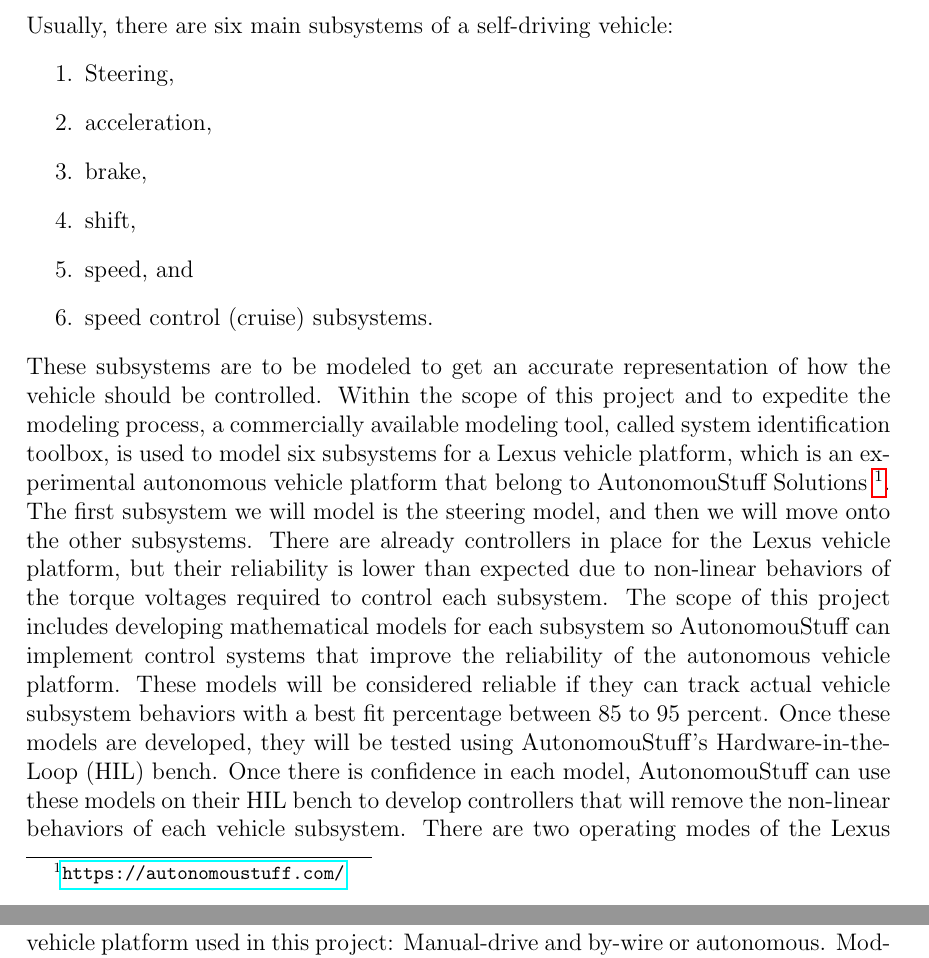
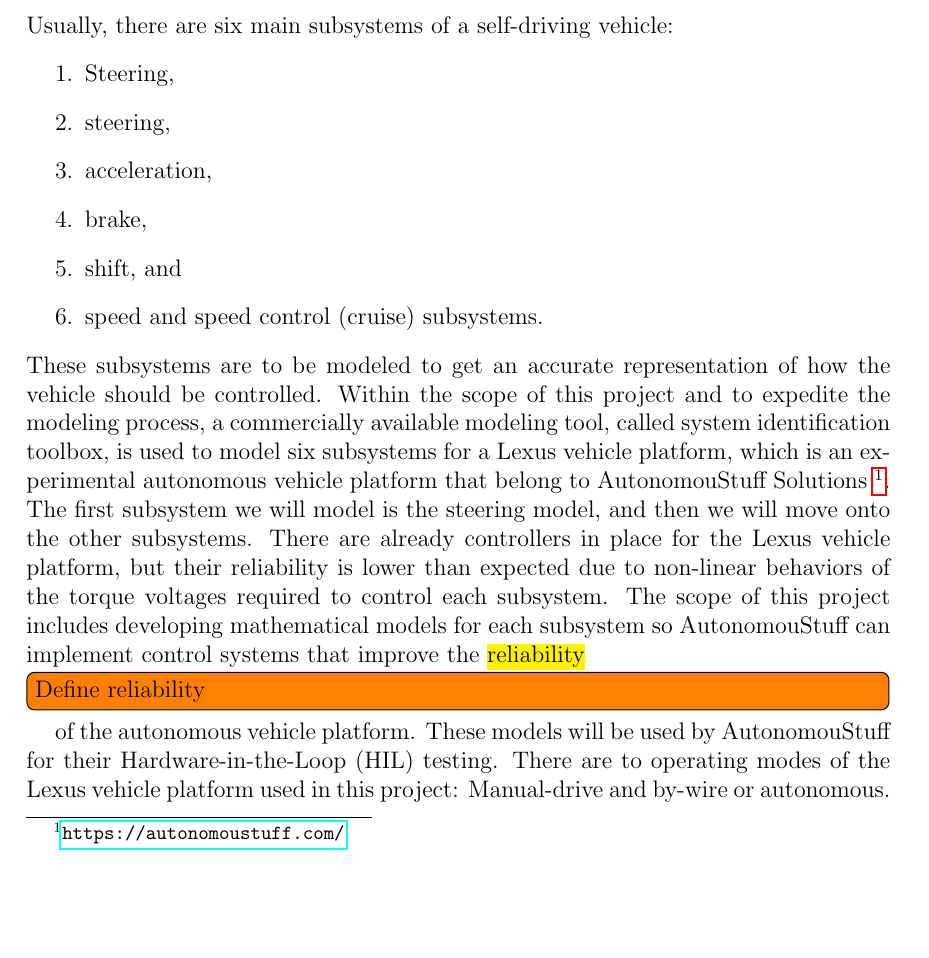
Before and after one commit to ECE-BU-Miah/seniorProj2-2021-22-Docs, a LaTeX document (proposal.tex): two parts of pages 3 and 4 of 18 before the commit and part of page 3 of 18 after it, the two joined at a grey line, cut so that both start at the same text, the shorter picture padded with empty space. Compiled offline with pdfLaTeX.

Commit message:
Update proposal.tex

```diff
--- a/proposal.tex
+++ b/proposal.tex
@@ -110,15 +110,16 @@ to be managed in the era of modern transportation systems in general.
 \begin{enumerate}
 \item  Steering,
 
+\item steering,
+
 \item acceleration,
 
 \item brake,
 
-\item shift,
+\item shift, and
 
-\item speed, and
-
-\item speed control (cruise) subsystems.
+\item speed and speed control
+  (cruise) subsystems.
 \end{enumerate}
 %
 These subsystems are to be modeled to get an accurate representation of how
@@ -127,11 +128,10 @@ the other subsystems. There are already controllers in place for the Lexus
 vehicle platform, but their reliability is lower than expected due to non-linear
 behaviors of the torque voltages required to control each subsystem. The scope
 of this project includes developing mathematical models for each subsystem so
-AutonomouStuff can implement control systems that improve the reliability of the
-autonomous vehicle platform. These models will be considered reliable if they can track actual vehicle subsystem behaviors with a best fit percentage between 85 to 95 percent. Once these models are developed, they will be tested using AutonomouStuff's Hardware-in-the-Loop (HIL) bench.
-Once there is confidence in each model, AutonomouStuff can use these models on their HIL bench to develop controllers that will remove the non-linear behaviors of each vehicle subsystem.
-There are two operating modes of the Lexus vehicle platform used in this project: Manual-drive and by-wire or autonomous. Models for each subsystem must be created
-for both manual-drive mode and by-wire, or autonomous, mode.
+AutonomouStuff can implement control systems that improve the \comment{reliability}{Define reliability} of the
+autonomous vehicle platform. These models will be used by AutonomouStuff for
+their Hardware-in-the-Loop (HIL) testing.  There are to operating modes of the Lexus vehicle platform used in this project: Manual-drive and by-wire or autonomous. Models for each subsystem must be created
+for both manual drive mode and by-wire, or autonomous, mode.
 \autoref{fig:steerSystem} depicts how the by-wire mode controls the vehicle. Each
 subsystem, like the steering system in this example, sends torque voltages to a
 motor that will control the subsystem. In \autoref{fig:steerSystem}, the motor would
```
Also changed, not shown: proposal.tex (2 more changed lines).
